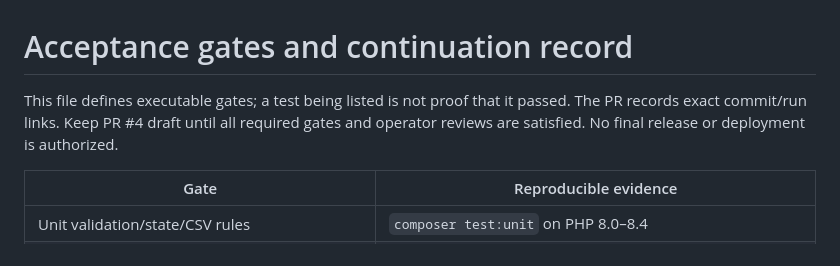
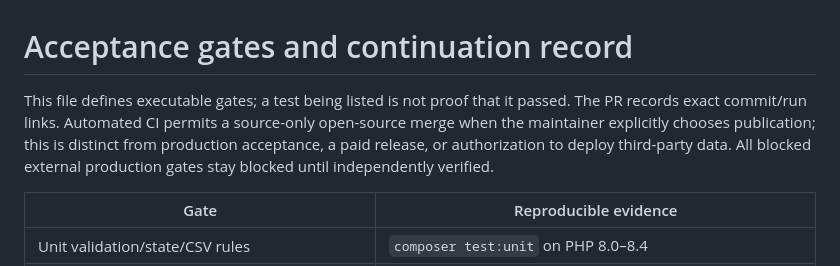
Before and after one commit to AlirezaBelal/travel-tour-reservation-bot, a Markdown page: docs/ACCEPTANCE.md, the part around the change. GitHub-like rendering.

Commit message:
docs: separate source-only publication from production acceptance

```diff
--- a/docs/ACCEPTANCE.md
+++ b/docs/ACCEPTANCE.md
@@ -1,8 +1,10 @@
 # Acceptance gates and continuation record
 
 This file defines executable gates; a test being listed is not proof that it passed.
-The PR records exact commit/run links. Keep PR #4 draft until all required gates
-and operator reviews are satisfied. No final release or deployment is authorized.
+The PR records exact commit/run links. Automated CI permits a source-only open-source
+merge when the maintainer explicitly chooses publication; this is distinct from
+production acceptance, a paid release, or authorization to deploy third-party data.
+All blocked external production gates stay blocked until independently verified.
 
 | Gate | Reproducible evidence |
 |---|---|
```
